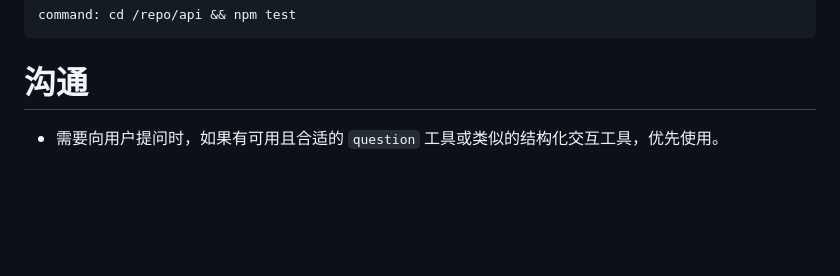
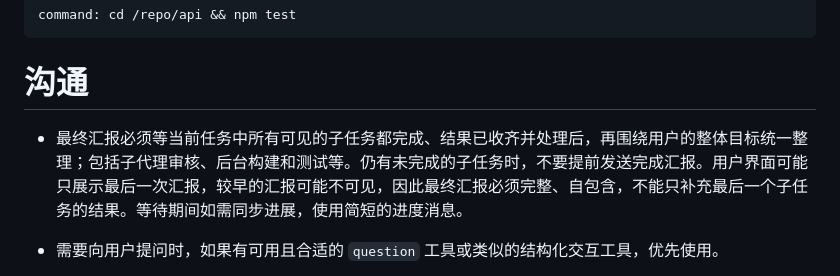
Before and after one commit to ykai55/dotfiles, a Markdown page: opencode/AGENTS.md, the part around the change. Rendered like a GitHub page; blank space fills up the shorter version.

Commit message:
docs(opencode): defer final reports until all subtasks finish
Require a complete, self-contained final report after subtask results are collected and addressed, since later reports may hide earlier ones in the user interface.

```diff
--- a/opencode/AGENTS.md
+++ b/opencode/AGENTS.md
@@ -132,6 +132,8 @@ v1 请求使用顶层字段 `email_address`。迁移到 v2 时，将 `email_addr
 
 # 沟通
 
+- 最终汇报必须等当前任务中所有可见的子任务都完成、结果已收齐并处理后，再围绕用户的整体目标统一整理；包括子代理审核、后台构建和测试等。仍有未完成的子任务时，不要提前发送完成汇报。用户界面可能只展示最后一次汇报，较早的汇报可能不可见，因此最终汇报必须完整、自包含，不能只补充最后一个子任务的结果。等待期间如需同步进展，使用简短的进度消息。
+
 - 需要向用户提问时，如果有可用且合适的 `question` 工具或类似的结构化交互工具，优先使用。
 
 - 飞书 / Lark 相关任务默认使用 `lark-cli`。只有用户明确要求使用 `bytedcli`，或 `lark-cli` 无法完成任务时，才使用 `bytedcli`。
```
